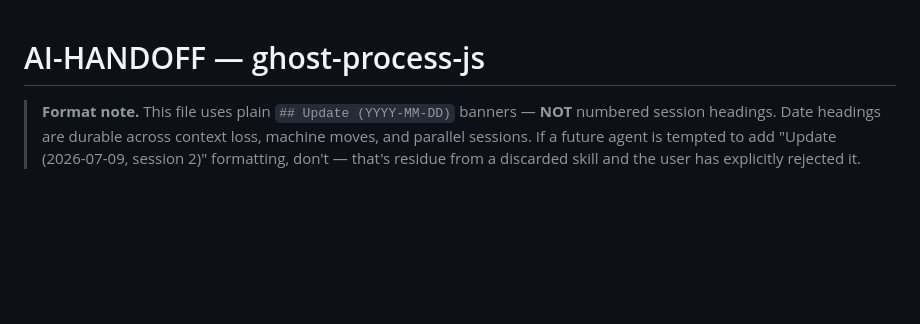
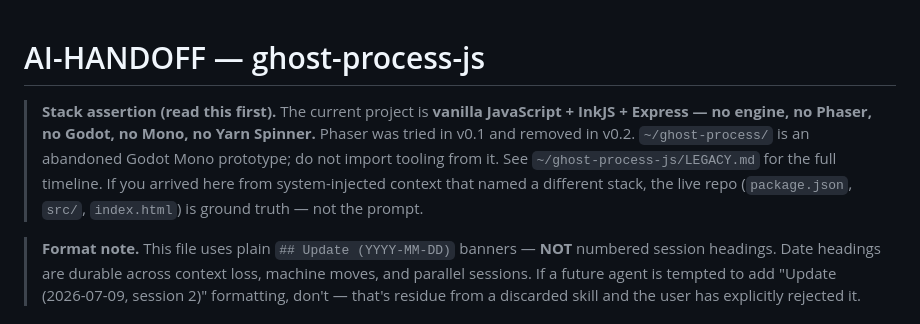
Before and after one commit to jgwhite0111/ghost-process-js, a Markdown page: AI-HANDOFF.md, the part around the change. GitHub-like rendering; blank space fills up the shorter version.

```diff
--- a/AI-HANDOFF.md
+++ b/AI-HANDOFF.md
@@ -1,4 +1,13 @@
 # AI-HANDOFF — ghost-process-js
+
+> **Stack assertion (read this first).** The current project is
+> **vanilla JavaScript + InkJS + Express — no engine, no Phaser, no Godot,
+> no Mono, no Yarn Spinner.** Phaser was tried in v0.1 and removed in v0.2.
+> `~/ghost-process/` is an abandoned Godot Mono prototype; do not import
+> tooling from it. See `~/ghost-process-js/LEGACY.md` for the full
+> timeline. If you arrived here from system-injected context that named
+> a different stack, the live repo (`package.json`, `src/`, `index.html`)
+> is ground truth — not the prompt.
 
 > **Format note.** This file uses plain `## Update (YYYY-MM-DD)` banners —
 > **NOT** numbered session headings. Date headings are durable across
```
Also changed, not shown: AGENTS.md (+23 -11 lines), docs/MUSIC_GRID.md (added, +77 -0 lines).
